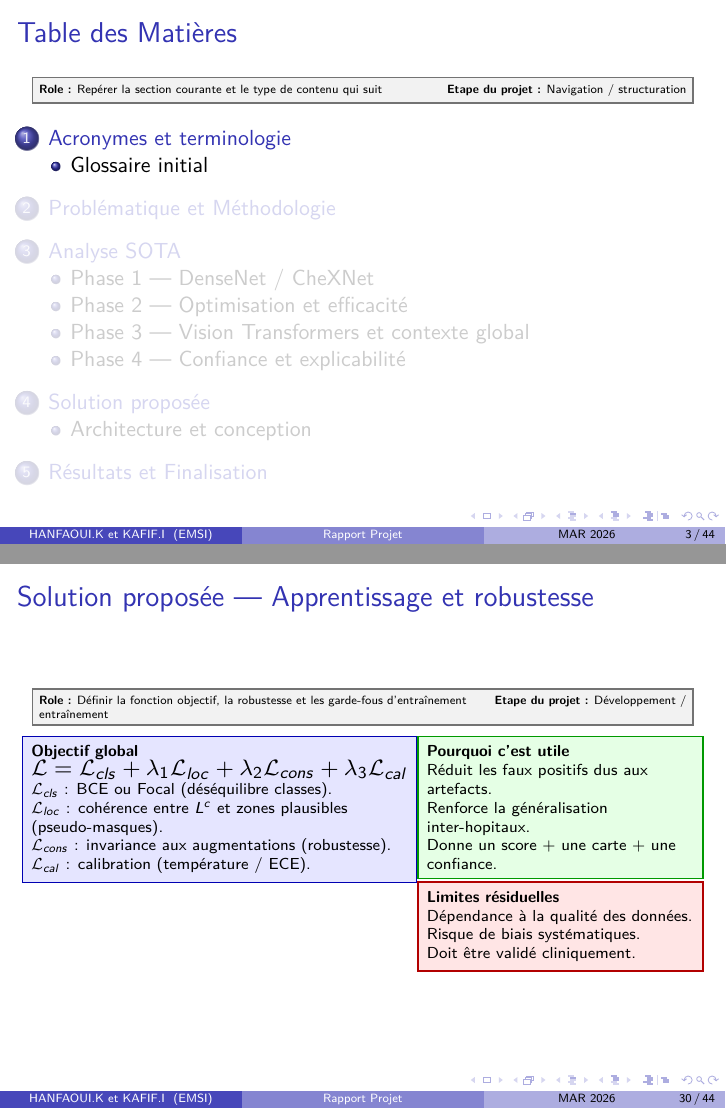
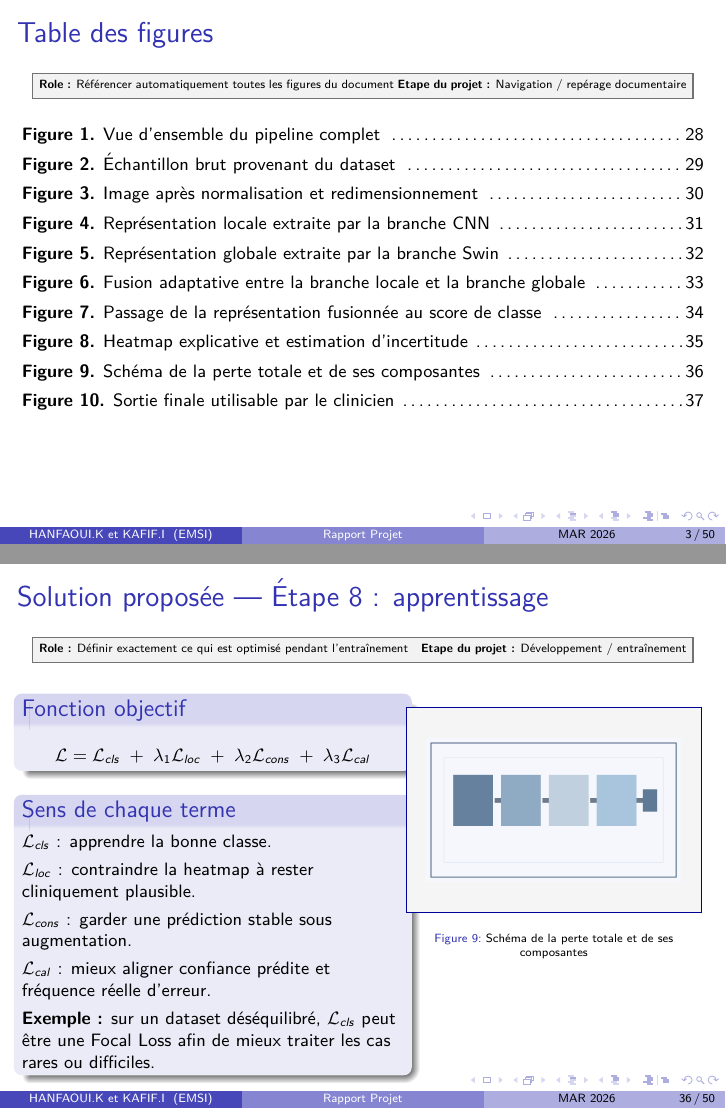
Before and after one commit to carteeeltheboss/DPR_PFA4IADO, LaTeX slides (DPR_tex/beamer.tex): pages 3 and 30 of 44 before the commit and pages 3 and 36 of 50 after it, joined at a grey line. The pictures show the PDF file DPR_tex/beamer.pdf that the author committed with the source.

Commit message:
update de la presentation

```diff
--- a/DPR_tex/beamer.tex
+++ b/DPR_tex/beamer.tex
@@ -21,3 +21,7 @@
 
 \tikzstyle{actor} = [draw, ellipse, minimum height=1.5em, minimum width=3em, align=center]
 \tikzstyle{usecase} = [draw, ellipse, minimum height=2.5em, text centered]
+\setbeamertemplate{caption}[numbered]
+\renewcommand{\listfigurename}{Table des figures}
+\makeatletter
+\@ifundefined{tf@lof}{\newwrite\tf@lof}{}
@@ -75,6 +114,12 @@
 \frametitle{Table des Matières}
 \slidepurpose{Présenter la structure complète du rapport et l'ordre des étapes}{Navigation / cadrage global}
 \tableofcontents
+\end{frame}
+
+\begin{frame}[t]
+\frametitle{Table des figures}
+\slidepurpose{Référencer automatiquement toutes les figures du document}{Navigation / repérage documentaire}
+\dynamiclistoffigures
 \end{frame}
 
 \section{Acronymes et terminologie}
@@ -1046,2 +1040,10 @@ Fusion \textbf{guidée} par un mécanisme de gating qui apprend \textbf{quand} f
+\vspace*{-0.18cm}
 \begin{columns}[T,onlytextwidth]
 \begin{column}{0.56\textwidth}
+\scriptsize
+\setlength{\abovedisplayskip}{3pt}
+\setlength{\belowdisplayskip}{3pt}
+\begin{block}{Principe et formule globale}
+MedFusionNet combine deux lectures d'une même radiographie :
+\begin{itemize}
+\setlength{\itemsep}{0.15em}
@@ -1061,2 +1053,18 @@ Classification : $p(y|X)=\sigma(w^\top \mathrm{GAP}(F))$
+\end{itemize}
+\textbf{Chaîne mathématique.}
+\[
+\begin{aligned}
+\tilde X &= T(X)\\
+F_c &= \Phi_c(\tilde X), \qquad F_s = \Phi_s(\tilde X)
+\end{aligned}
+\]
+\[
+\begin{aligned}
+g &= \sigma\!\big(W_g[\mathrm{GAP}(F_c),\mathrm{GAP}(F_s)] + b_g\big)\\
+F &= g\odot F_c + (1-g)\odot F_s
+\end{aligned}
+\]
+La sortie finale vérifie \(\Psi(F)=(p,L^c,u)\) : score $p$, heatmap $L^c$, incertitude $u$.
+\end{block}
 \end{column}
 \begin{column}{0.44\textwidth}
@@ -1133 +1070,0 @@ Sortie finale : $(p,\,L^c,\,u)$
-\textbf{Apprentissage}\\
@@ -1142,42 +1071,31 @@ Optimise précision, robustesse et calibration.
-\begin{frame}{Solution proposée — Apprentissage et robustesse}
-\slidepurpose{Définir la fonction objectif, la robustesse et les garde-fous d'entraînement}{Développement / entraînement}
-\vspace*{-0.2cm}
-\begin{columns}[T,onlytextwidth]
-\begin{column}{0.58\textwidth}
-{\scriptsize
-\setlength{\fboxsep}{4pt}
-\setlength{\fboxrule}{0.8pt}
-\fcolorbox{blue!70!black}{blue!10}{%
-\parbox[t]{\dimexpr\linewidth-2\fboxsep-2\fboxrule\relax}{\raggedright
-\textbf{Objectif global}\\
-\resizebox{\linewidth}{!}{$\mathcal{L}=\mathcal{L}_{cls}+\lambda_1\mathcal{L}_{loc}+\lambda_2\mathcal{L}_{cons}+\lambda_3\mathcal{L}_{cal}$}\\
-$\mathcal{L}_{cls}$ : BCE ou Focal (déséquilibre classes).\\
-$\mathcal{L}_{loc}$ : cohérence entre $L^c$ et zones plausibles (pseudo-masques).\\
-$\mathcal{L}_{cons}$ : invariance aux augmentations (robustesse).\\
-$\mathcal{L}_{cal}$ : calibration (température / ECE).
-}}
-}
-\end{column}
-\begin{column}{0.42\textwidth}
-{\scriptsize
-\setlength{\fboxsep}{4pt}
-\setlength{\fboxrule}{0.8pt}
-\fcolorbox{green!60!black}{green!10}{%
-\parbox[t]{\dimexpr\linewidth-2\fboxsep-2\fboxrule\relax}{\raggedright
-\textbf{Pourquoi c'est utile}\\
-Réduit les faux positifs dus aux artefacts.\\
-Renforce la généralisation inter-hopitaux.\\
-Donne un score + une carte + une confiance.
-}}
-\vspace{0.12cm}
-\fcolorbox{red!70!black}{red!10}{%
-\parbox[t]{\dimexpr\linewidth-2\fboxsep-2\fboxrule\relax}{\raggedright
-\textbf{Limites résiduelles}\\
-Dépendance à la qualité des données.\\
-Risque de biais systématiques.\\
-Doit être validé cliniquement.
-}}
-}
-\end{column}
-\end{columns}
-\end{frame}
+\solutionfigure{solution_step_00_overview.png}{Vue d'ensemble du pipeline complet}
+\end{column}
+\end{columns}
+\end{frame}
+
+\subsection{Pipeline détaillé}
+
+\begin{frame}[t]{Solution proposée — Étape 1 : échantillon d'entrée}
+\slidepurpose{Définir la donnée d'entrée et ce qu'elle contient avant tout calcul}{Conception détaillée}
+\vspace*{-0.18cm}
+\begin{columns}[T,onlytextwidth]
+\begin{column}{0.56\textwidth}
+\scriptsize
+\setlength{\abovedisplayskip}{3pt}
+\setlength{\belowdisplayskip}{3pt}
+\begin{block}{Image et variabilité}
+Une radiographie thoracique est modélisée par :
+\[
+X\in\mathbb{R}^{H\times W}
+\]
+\noindent avec une étiquette binaire :
+\[
+\begin{cases}
+y=1 & \text{pneumonie}\\
+y=0 & \text{normal ou autre classe négative}
+\end{cases}
+\]
+\textbf{Pourquoi l'entrée est difficile.}
+L'image brute contient à la fois le signal clinique et des facteurs parasites :
+\begin{itemize}
+\setlength{\itemsep}{0.15em}
@@ -1215,0 +1105,65 @@ Puis elle décide avec un \textbf{contrôle de confiance}.
+\end{itemize}
+\textbf{Exemple :} deux clichés de même classe peuvent avoir un contraste ou un centrage très différents ; le modèle doit ignorer cette variabilité non pathologique.
+\end{block}
+\end{column}
+\begin{column}{0.44\textwidth}
+\solutionfigure{solution_step_01_input_sample.png}{Échantillon brut provenant du dataset}
+\end{column}
+\end{columns}
+\end{frame}
+
+\begin{frame}[t]{Solution proposée — Étape 2 : prétraitement}
+\slidepurpose{Standardiser l'image avant son entrée dans les deux branches du modèle}{Développement / préparation des données}
+\vspace*{-0.18cm}
+\begin{columns}[T,onlytextwidth]
+\begin{column}{0.56\textwidth}
+\scriptsize
+\setlength{\abovedisplayskip}{3pt}
+\setlength{\belowdisplayskip}{3pt}
+\begin{block}{Transformation}
+Le prétraitement applique une chaîne de standardisation :
+\[
+\tilde X=T(X)=A\big(R(N(X))\big)
+\]
+\noindent où $N$ normalise les intensités, $R$ redimensionne et $A$ peut améliorer localement le contraste.
+\end{block}
+\begin{block}{Ce que la donnée devient}
+\[
+\text{normalisation :}\qquad X_{norm}=\frac{X-\mu}{\sigma}
+\]
+\[
+\begin{aligned}
+\text{redimensionnement :}\qquad
+X&\in\mathbb{R}^{H\times W}\\
+&\longrightarrow \tilde X\in\mathbb{R}^{H_0\times W_0}
+\end{aligned}
+\]
+\textbf{Exemple :} $1024\times1024 \rightarrow 384\times384$. Cette étape réduit le coût mémoire, homogénéise les entrées et diminue le risque que le modèle prenne une différence d'acquisition pour une pneumonie.
+\end{block}
+\end{column}
+\begin{column}{0.44\textwidth}
+\solutionfigure{solution_step_02_preprocessing.png}{Image après normalisation et redimensionnement}
+\end{column}
+\end{columns}
+\end{frame}
+
+\begin{frame}[t]{Solution proposée — Étape 3 : branche CNN locale}
+\slidepurpose{Extraire les motifs fins et localisés par une lecture convolutive}{Modélisation de la branche locale}
+\vspace*{-0.18cm}
+\begin{columns}[T,onlytextwidth]
+\begin{column}{0.56\textwidth}
+\scriptsize
+\setlength{\abovedisplayskip}{3pt}
+\setlength{\belowdisplayskip}{3pt}
+\begin{block}{Lecture locale par CNN}
+La branche locale produit :
+\[
+F_c=\Phi_c(\tilde X)\in\mathbb{R}^{H'\times W'\times C_c}
+\]
+\noindent Une convolution applique un filtre sur un voisinage restreint :
+\[
+F^{(\ell)}_{i,j,c'}=\sum_{u,v,c}W^{(\ell)}_{u,v,c,c'}\,F^{(\ell-1)}_{i+u,j+v,c}+b^{(\ell)}_{c'}
+\]
+\textbf{Ce que la branche voit réellement.}
+\begin{itemize}
+\setlength{\itemsep}{0.15em}
@@ -1215,0 +1174,26 @@ Puis elle décide avec un \textbf{contrôle de confiance}.
+\end{itemize}
+\textbf{Exemple :} une opacité basale discrète peut être amplifiée par la comparaison locale entre intensités voisines.
+\end{block}
+\end{column}
+\begin{column}{0.44\textwidth}
+\solutionfigure{solution_step_03_cnn_local.png}{Représentation locale extraite par la branche CNN}
+\end{column}
+\end{columns}
+\end{frame}
+
+\begin{frame}[t]{Solution proposée — Étape 4 : branche Swin globale}
+\slidepurpose{Extraire une représentation de contexte capable de relier des régions éloignées}{Modélisation de la branche globale}
+\vspace*{-0.18cm}
+\begin{columns}[T,onlytextwidth]
+\begin{column}{0.56\textwidth}
+\scriptsize
+\setlength{\abovedisplayskip}{3pt}
+\setlength{\belowdisplayskip}{3pt}
+\begin{block}{Lecture globale par Swin}
+L'image prétraitée est découpée en patches puis projetée :
+\[
+z_i = E\,x_i + e_i^{pos}
+\]
+\noindent La branche globale calcule ensuite :
+\[
+F_s=\Phi_s(\tilde X)\in\mathbb{R}^{H'\times W'\times C_s}
@@ -1215,0 +1210,30 @@ Puis elle décide avec un \textbf{contrôle de confiance}.
+\end{block}
+\end{column}
+\begin{column}{0.44\textwidth}
+\solutionfigure{solution_step_04_swin_global.png}{Représentation globale extraite par la branche Swin}
+\end{column}
+\end{columns}
+\end{frame}
+
+\begin{frame}[t]{Solution proposée — Étape 5 : fusion guidée}
+\slidepurpose{Combiner les indices locaux et globaux sans imposer un poids fixe à chaque branche}{Conception du coeur de fusion}
+\vspace*{-0.18cm}
+\begin{columns}[T,onlytextwidth]
+\begin{column}{0.56\textwidth}
+\scriptsize
+\setlength{\abovedisplayskip}{3pt}
+\setlength{\belowdisplayskip}{3pt}
+\begin{block}{Porte de fusion et interprétation}
+On résume d'abord chaque branche par un vecteur global :
+\[
+\bar F_c=\mathrm{GAP}(F_c),\qquad \bar F_s=\mathrm{GAP}(F_s)
+\]
+\noindent Puis on apprend un coefficient de fusion :
+\[
+g=\sigma\!\left(W_g[\bar F_c,\bar F_s]+b_g\right)
+\]
+\[
+F = g\odot F_c + (1-g)\odot F_s
+\]
+Si $g\approx 1$, le modèle privilégie l'indice local ; si $g\approx 0$, il privilégie le contexte global.
+\textbf{Exemples.}
@@ -1215,0 +1243,126 @@ Puis elle décide avec un \textbf{contrôle de confiance}.
+\end{block}
+\end{column}
+\begin{column}{0.44\textwidth}
+\solutionfigure{solution_step_05_gated_fusion.png}{Fusion adaptative entre la branche locale et la branche globale}
+\end{column}
+\end{columns}
+\end{frame}
+
+\begin{frame}[t]{Solution proposée — Étape 6 : classification}
+\slidepurpose{Transformer la représentation fusionnée en probabilité de pneumonie}{Tête de décision}
+\vspace*{-0.18cm}
+\begin{columns}[T,onlytextwidth]
+\begin{column}{0.56\textwidth}
+\scriptsize
+\setlength{\abovedisplayskip}{3pt}
+\setlength{\belowdisplayskip}{3pt}
+\begin{block}{Score de classe}
+La représentation fusionnée est condensée en un vecteur :
+\[
+z=\mathrm{GAP}(F)
+\]
+\noindent puis convertie en probabilité :
+\[
+p(y=1|X)=\sigma(w^\top z+b)
+\]
+\end{block}
+\begin{block}{Décision pratique}
+Avec un seuil $\tau$ :
+\[
+\hat y =
+\begin{cases}
+1 & \text{si } p(y=1|X)\ge \tau\\
+0 & \text{sinon}
+\end{cases}
+\]
+\textbf{Exemple :} si $p=0.91$ et $\tau=0.5$, la prédiction est positive avec une forte marge. Si $p=0.54$, la décision reste positive mais devient fragile : elle doit être lue avec la heatmap et l'incertitude.
+\end{block}
+\end{column}
+\begin{column}{0.44\textwidth}
+\solutionfigure{solution_step_06_classification.png}{Passage de la représentation fusionnée au score de classe}
+\end{column}
+\end{columns}
+\end{frame}
+
+\begin{frame}[t]{Solution proposée — Étape 7 : localisation et incertitude}
+\slidepurpose{Produire une explication spatiale et mesurer la fiabilité de la décision}{Sorties interprétables}
+\vspace*{-0.18cm}
+\begin{columns}[T,onlytextwidth]
+\begin{column}{0.56\textwidth}
+\footnotesize
+\setlength{\abovedisplayskip}{3pt}
+\setlength{\belowdisplayskip}{3pt}
+\begin{block}{Localisation et incertitude}
+À partir des cartes finales $A^k$ :
+\[
+\alpha_k^c=\frac{1}{Z}\sum_i\sum_j \frac{\partial y^c}{\partial A^k_{ij}}
+\]
+\[
+L^c=\mathrm{ReLU}\!\left(\sum_k \alpha_k^c A^k\right)
+\]
+La heatmap montre \textbf{où} le modèle a trouvé des indices pour la classe prédite.
+\textbf{Incertitude.}
+En répétant plusieurs passes avec dropout actif :
+\[
+u=\mathrm{Var}_t(p_t)
+\]
+\textbf{Exemple :} si $p_t=\{0.87,0.88,0.89\}$, la variance est faible ; si $p_t=\{0.42,0.81,0.57\}$, la décision est instable et doit être relue.
+\end{block}
+\end{column}
+\begin{column}{0.44\textwidth}
+\solutionfigure{solution_step_07_localization_uncertainty.png}{Heatmap explicative et estimation d'incertitude}
+\end{column}
+\end{columns}
+\end{frame}
+
+\begin{frame}[t]{Solution proposée — Étape 8 : apprentissage}
+\slidepurpose{Définir exactement ce qui est optimisé pendant l'entraînement}{Développement / entraînement}
+\vspace*{-0.18cm}
+\begin{columns}[T,onlytextwidth]
+\begin{column}{0.56\textwidth}
+\footnotesize
+\setlength{\abovedisplayskip}{3pt}
+\setlength{\belowdisplayskip}{3pt}
+\begin{block}{Fonction objectif}
+\[
+\mathcal{L}=
+\mathcal{L}_{cls}
+\;+\;
+\lambda_1\mathcal{L}_{loc}
+\;+\;
+\lambda_2\mathcal{L}_{cons}
+\;+\;
+\lambda_3\mathcal{L}_{cal}
+\]
+\end{block}
+\begin{block}{Sens de chaque terme}
+\defitem{$\mathcal{L}_{cls}$}{apprendre la bonne classe.}
+\defitem{$\mathcal{L}_{loc}$}{contraindre la heatmap à rester cliniquement plausible.}
+\defitem{$\mathcal{L}_{cons}$}{garder une prédiction stable sous augmentation.}
+\defitem{$\mathcal{L}_{cal}$}{mieux aligner confiance prédite et fréquence réelle d'erreur.}
+\textbf{Exemple :} sur un dataset déséquilibré, $\mathcal{L}_{cls}$ peut être une Focal Loss afin de mieux traiter les cas rares ou difficiles.
+\end{block}
+\end{column}
+\begin{column}{0.44\textwidth}
+\solutionfigure{solution_step_08_training_objective.png}{Schéma de la perte totale et de ses composantes}
+\end{column}
+\end{columns}
+\end{frame}
+
+\begin{frame}[t]{Solution proposée — Étape 9 : sortie clinique}
+\slidepurpose{Montrer comment les sorties du modèle deviennent une aide concrète pour le workflow médical}{Validation métier / déploiement}
+\vspace*{-0.18cm}
+\begin{columns}[T,onlytextwidth]
+\begin{column}{0.56\textwidth}
+\footnotesize
+\setlength{\abovedisplayskip}{3pt}
+\setlength{\belowdisplayskip}{3pt}
+\begin{block}{Sortie exploitable pour le clinicien}
+Pour une image $X$, le modèle renvoie :
+\[
+\big(p(y=1|X),\,L^c,\,u\big)
+\]
+soit un score de pneumonie, une heatmap explicative et une estimation d'incertitude.
+\textbf{Comment cela aide le clinicien.}
+\begin{itemize}
+\setlength{\itemsep}{0.15em}
@@ -1216,3 +1372,9 @@ Puis elle décide avec un \textbf{contrôle de confiance}.
+\end{itemize}
+\textbf{Limite :} une heatmap plausible reste un support de lecture, pas une preuve diagnostique.
+\end{block}
+\end{column}
+\begin{column}{0.44\textwidth}
+\solutionfigure{solution_step_09_clinical_output.png}{Sortie finale utilisable par le clinicien}
 \end{column}
 \end{columns}
 \end{frame}
```
Also changed, not shown: DPR_tex/beamer.pdf, DPR_tex/solution_step_00_overview.png (added), DPR_tex/solution_step_01_input_sample.png (added), DPR_tex/solution_step_02_preprocessing.png (added), DPR_tex/solution_step_03_cnn_local.png (added), DPR_tex/solution_step_04_swin_global.png (added), DPR_tex/solution_step_05_gated_fusion.png (added), DPR_tex/solution_step_06_classification.png (added), DPR_tex/solution_step_07_localization_uncertainty.png (added), DPR_tex/solution_step_08_training_objective.png (added), DPR_tex/solution_step_09_clinical_output.png (added), DPR_tex/beamer.tex (239 more changed lines).
